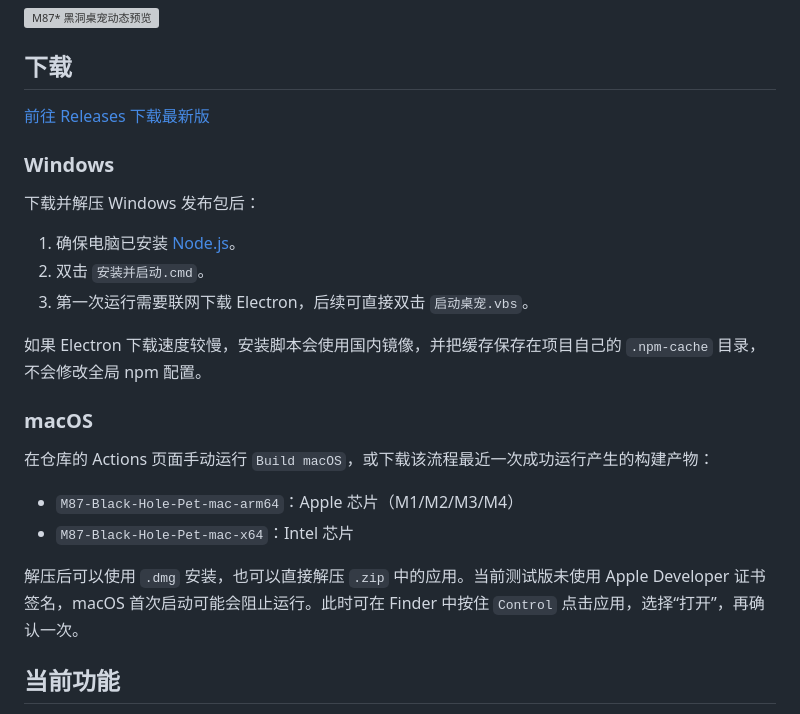
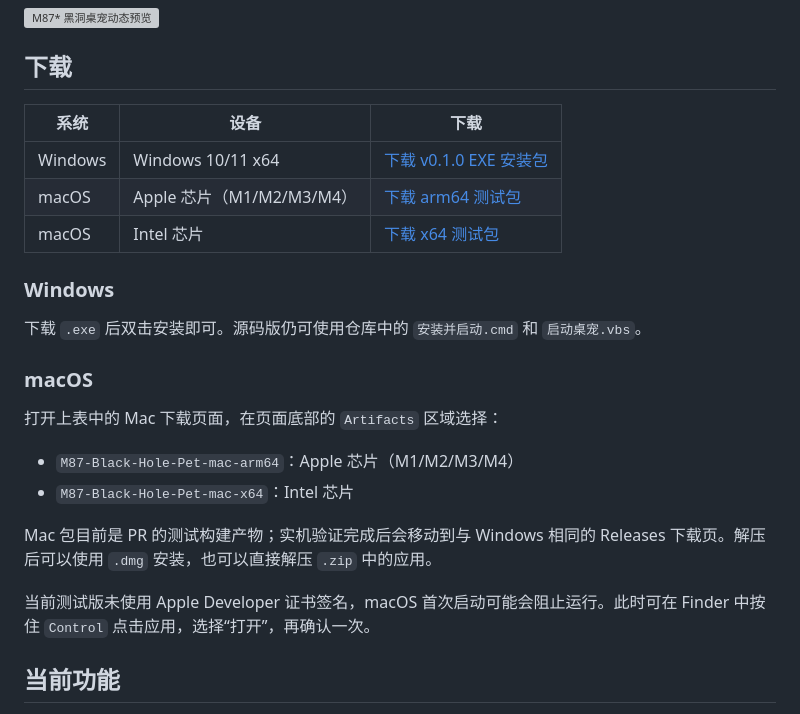
Before and after one commit to z1641818653-blip/M87-BlackHole-Pet, a Markdown page: README.md, the part around the change. Rendered like a GitHub page; grey boxes are pictures that could not be loaded.

Commit message:
Put Windows and macOS downloads together

```diff
--- a/README.md
+++ b/README.md
@@ -10,26 +10,26 @@
 
 ## 下载
 
-[前往 Releases 下载最新版](../../releases/latest)
+| 系统 | 设备 | 下载 |
+| --- | --- | --- |
+| Windows | Windows 10/11 x64 | [下载 v0.1.0 EXE 安装包](../../releases/download/v0.1.0/M87.Black.Hole.Pet.Setup.0.1.0.exe) |
+| macOS | Apple 芯片（M1/M2/M3/M4） | [下载 arm64 测试包](../../actions/runs/30346573786) |
+| macOS | Intel 芯片 | [下载 x64 测试包](../../actions/runs/30346573786) |
 
 ### Windows
 
-下载并解压 Windows 发布包后：
-
-1. 确保电脑已安装 [Node.js](https://nodejs.org/)。
-2. 双击 `安装并启动.cmd`。
-3. 第一次运行需要联网下载 Electron，后续可直接双击 `启动桌宠.vbs`。
-
-如果 Electron 下载速度较慢，安装脚本会使用国内镜像，并把缓存保存在项目自己的 `.npm-cache` 目录，不会修改全局 npm 配置。
+下载 `.exe` 后双击安装即可。源码版仍可使用仓库中的 `安装并启动.cmd` 和 `启动桌宠.vbs`。
 
 ### macOS
 
-在仓库的 Actions 页面手动运行 `Build macOS`，或下载该流程最近一次成功运行产生的构建产物：
+打开上表中的 Mac 下载页面，在页面底部的 `Artifacts` 区域选择：
 
 - `M87-Black-Hole-Pet-mac-arm64`：Apple 芯片（M1/M2/M3/M4）
 - `M87-Black-Hole-Pet-mac-x64`：Intel 芯片
 
-解压后可以使用 `.dmg` 安装，也可以直接解压 `.zip` 中的应用。当前测试版未使用 Apple Developer 证书签名，macOS 首次启动可能会阻止运行。此时可在 Finder 中按住 `Control` 点击应用，选择“打开”，再确认一次。
+Mac 包目前是 PR 的测试构建产物；实机验证完成后会移动到与 Windows 相同的 Releases 下载页。解压后可以使用 `.dmg` 安装，也可以直接解压 `.zip` 中的应用。
+
+当前测试版未使用 Apple Developer 证书签名，macOS 首次启动可能会阻止运行。此时可在 Finder 中按住 `Control` 点击应用，选择“打开”，再确认一次。
 
 ## 当前功能
 
```
